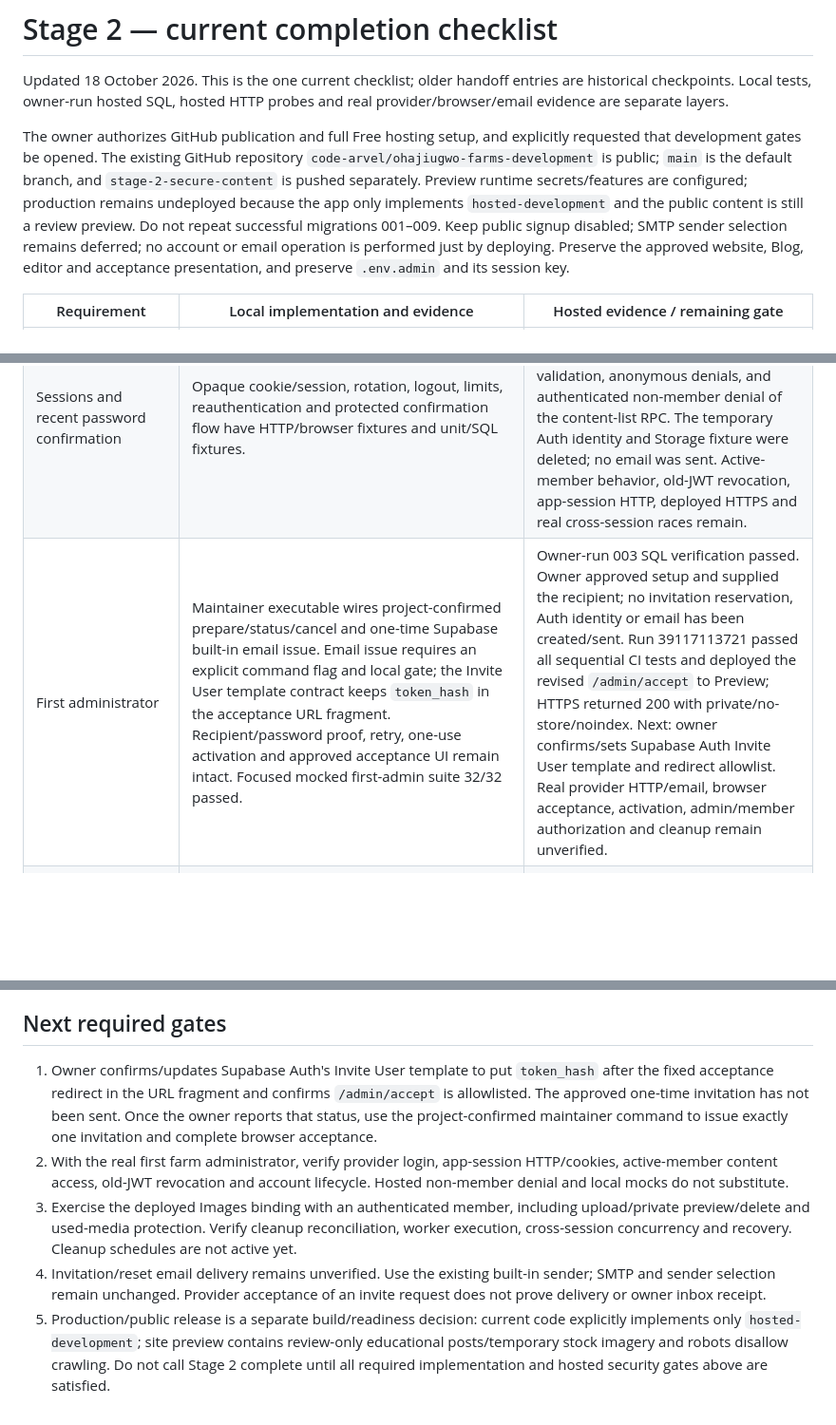
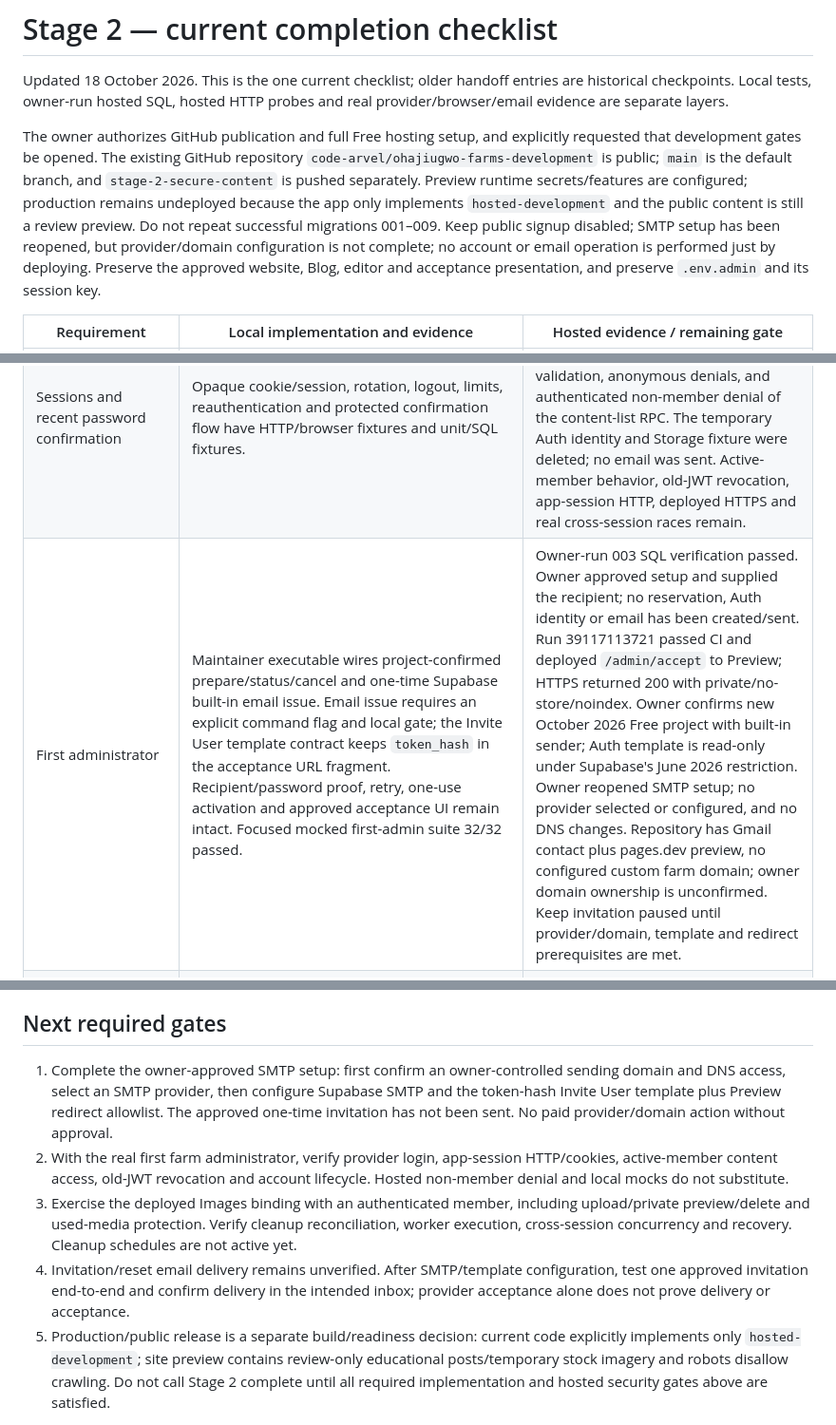
Before and after one commit to code-arvel/ohajiugwo-farms-development, a Markdown page: docs/STAGE-2-CHECKLIST.md, 3 parts joined by grey strips. Shown at 95% size. GitHub-like rendering; blank space fills up the shorter version.

Commit message:
Record SMTP setup prerequisites

```diff
--- a/docs/STAGE-2-CHECKLIST.md
+++ b/docs/STAGE-2-CHECKLIST.md
@@ -2,13 +2,13 @@
 
 Updated 18 October 2026. This is the one current checklist; older handoff entries are historical checkpoints. Local tests, owner-run hosted SQL, hosted HTTP probes and real provider/browser/email evidence are separate layers.
 
-The owner authorizes GitHub publication and full Free hosting setup, and explicitly requested that development gates be opened. The existing GitHub repository `code-arvel/ohajiugwo-farms-development` is public; `main` is the default branch, and `stage-2-secure-content` is pushed separately. Preview runtime secrets/features are configured; production remains undeployed because the app only implements `hosted-development` and the public content is still a review preview. Do not repeat successful migrations 001–009. Keep public signup disabled; SMTP sender selection remains deferred; no account or email operation is performed just by deploying. Preserve the approved website, Blog, editor and acceptance presentation, and preserve `.env.admin` and its session key.
+The owner authorizes GitHub publication and full Free hosting setup, and explicitly requested that development gates be opened. The existing GitHub repository `code-arvel/ohajiugwo-farms-development` is public; `main` is the default branch, and `stage-2-secure-content` is pushed separately. Preview runtime secrets/features are configured; production remains undeployed because the app only implements `hosted-development` and the public content is still a review preview. Do not repeat successful migrations 001–009. Keep public signup disabled; SMTP setup has been reopened, but provider/domain configuration is not complete; no account or email operation is performed just by deploying. Preserve the approved website, Blog, editor and acceptance presentation, and preserve `.env.admin` and its session key.
 
 | Requirement | Local implementation and evidence | Hosted evidence / remaining gate |
 | --- | --- | --- |
 | Supabase project and foundation | Existing `ohajiugwo-development`, Free/Stockholm; private `farm-photographs`; sign-up and anonymous sign-in disabled, as owner reported. | Foundation/001, session 002, bootstrap 003 and reauthentication 004 plus their complete rollback scripts were owner-run and passed. Do not repeat. |
 | Sessions and recent password confirmation | Opaque cookie/session, rotation, logout, limits, reauthentication and protected confirmation flow have HTTP/browser fixtures and unit/SQL fixtures. | Owner reported HTTP session-access check and 004 access probe passed. Hosted probes verified service-role validation, anonymous denials, and authenticated non-member denial of the content-list RPC. The temporary Auth identity and Storage fixture were deleted; no email was sent. Active-member behavior, old-JWT revocation, app-session HTTP, deployed HTTPS and real cross-session races remain. |
-| First administrator | Maintainer executable wires project-confirmed prepare/status/cancel and one-time Supabase built-in email issue. Email issue requires an explicit command flag and local gate; the Invite User template contract keeps `token_hash` in the acceptance URL fragment. Recipient/password proof, retry, one-use activation and approved acceptance UI remain intact. Focused mocked first-admin suite 32/32 passed. | Owner-run 003 SQL verification passed. Owner approved setup and supplied the recipient; no invitation reservation, Auth identity or email has been created/sent. Run 39117113721 passed all sequential CI tests and deployed the revised `/admin/accept` to Preview; HTTPS returned 200 with private/no-store/noindex. Next: owner confirms/sets Supabase Auth Invite User template and redirect allowlist. Real provider HTTP/email, browser acceptance, activation, admin/member authorization and cleanup remain unverified. |
+| First administrator | Maintainer executable wires project-confirmed prepare/status/cancel and one-time Supabase built-in email issue. Email issue requires an explicit command flag and local gate; the Invite User template contract keeps `token_hash` in the acceptance URL fragment. Recipient/password proof, retry, one-use activation and approved acceptance UI remain intact. Focused mocked first-admin suite 32/32 passed. | Owner-run 003 SQL verification passed. Owner approved setup and supplied the recipient; no reservation, Auth identity or email has been created/sent. Run 39117113721 passed CI and deployed `/admin/accept` to Preview; HTTPS returned 200 with private/no-store/noindex. Owner confirms new October 2026 Free project with built-in sender; Auth template is read-only under Supabase's June 2026 restriction. Owner reopened SMTP setup; no provider selected or configured, and no DNS changes. Repository has Gmail contact plus pages.dev preview, no configured custom farm domain; owner domain ownership is unconfirmed. Keep invitation paused until provider/domain, template and redirect prerequisites are met. |
 | Equal-admin account lifecycle and password reset | Prepare/issue/resend/cancel/revoke, pending membership, recipient-bound acceptance, reset-only proof/password update, session invalidation and account browser flows are locally implemented; account Chrome fixtures pass desktop/mobile. SMTP is not used; UI reports “ready for delivery”. | Owner reports migration 006 and its entire rollback-only verification passed after 005. Do not rerun. Real Auth issuance/verification/password flows, provider HTTP, cross-session concurrency and invitation/reset email delivery remain. Real account creation and emails require approval. |
 | Durable provider cleanup | NEW005 journal, encrypted credentials, lease/retry/review queue and sequential auth cleanup Worker exist. | Owner reports migration 005 and its entire rollback-only SQL verification passed. The safe RPC probe verified service-role validation and anonymous denial; it created no jobs. Live sign-out, lost-checkpoint reconciliation and multi-process cleanup are unverified. No cron or cleanup gate is active. |
 | Persistent editing | NEW007 draft-only authenticated user-JWT commands and the existing writing desk support private saves, revisions, compare-and-swap, restore, trash and untrash. Existing public/editor design and public output remain preserved. | Owner reports 007 and its entire rollback-only SQL verification passed after the duplicate-slug check returned no rows. Hosted direct user-JWT verification now confirms an authenticated non-member is denied by the active-session guard; anonymous and service-role denials also passed. Active-member writes/reads, app-session HTTP, concurrent writer and record-isolation tests remain. Draft changes do not publish. |
@@ -28,8 +28,8 @@ The owner authorizes GitHub publication and full Free hosting setup, and explici
 
 ## Next required gates
 
-1. Owner confirms/updates Supabase Auth's Invite User template to put `token_hash` after the fixed acceptance redirect in the URL fragment and confirms `/admin/accept` is allowlisted. The approved one-time invitation has not been sent. Once the owner reports that status, use the project-confirmed maintainer command to issue exactly one invitation and complete browser acceptance.
+1. Complete the owner-approved SMTP setup: first confirm an owner-controlled sending domain and DNS access, select an SMTP provider, then configure Supabase SMTP and the token-hash Invite User template plus Preview redirect allowlist. The approved one-time invitation has not been sent. No paid provider/domain action without approval.
 2. With the real first farm administrator, verify provider login, app-session HTTP/cookies, active-member content access, old-JWT revocation and account lifecycle. Hosted non-member denial and local mocks do not substitute.
 3. Exercise the deployed Images binding with an authenticated member, including upload/private preview/delete and used-media protection. Verify cleanup reconciliation, worker execution, cross-session concurrency and recovery. Cleanup schedules are not active yet.
-4. Invitation/reset email delivery remains unverified. Use the existing built-in sender; SMTP and sender selection remain unchanged. Provider acceptance of an invite request does not prove delivery or owner inbox receipt.
+4. Invitation/reset email delivery remains unverified. After SMTP/template configuration, test one approved invitation end-to-end and confirm delivery in the intended inbox; provider acceptance alone does not prove delivery or acceptance.
 5. Production/public release is a separate build/readiness decision: current code explicitly implements only `hosted-development`; site preview contains review-only educational posts/temporary stock imagery and robots disallow crawling. Do not call Stage 2 complete until all required implementation and hosted security gates above are satisfied.
```
Also changed, not shown: other parts of docs/STAGE-2-CHECKLIST.md (+1 -1 lines), HANDOFF.md (+4 -0 lines), docs/FIRST-ADMIN-LOCAL.md (+2 -0 lines).
